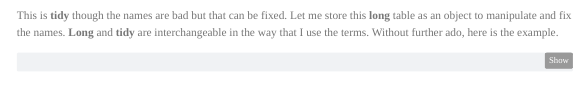
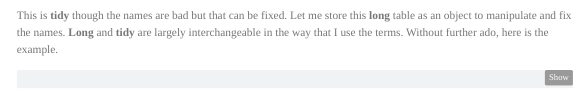
Before and after one commit to robertwwalker/dadm-docs, a Quarto document (pivoting/index.qmd): the page in a window 1100 px wide, from 2080 px down. Rendered offline with R 4.5, knitr and Pandoc in place of Quarto, with nearby package versions; some code elsewhere in the file could not run offline; menus at the side of the page are left out.

Commit message:
pivots finished

````diff
--- a/pivoting/index.qmd
+++ b/pivoting/index.qmd
@@ -60,7 +60,7 @@ Let me create a table to work with as a very small and manageable example to ill
 table(Bonds$Fees, Bonds$Risk) %>% data.frame()
 ```
 
-This is **tidy** though the names are bad but that can be fixed.  Let me store this __long__ table as an object to manipulate and fix the names.  __Long__ and **tidy** are interchangeable in the way that I use the terms.  Without further ado, here is the example.
+This is **tidy** though the names are bad but that can be fixed.  Let me store this __long__ table as an object to manipulate and fix the names.  __Long__ and **tidy** are largely interchangeable in the way that I use the terms.  Without further ado, here is the example.
 
 ```{r}
 Bonds.Table.Long <- table(Bonds$Fees, Bonds$Risk) %>%
````
Also changed, not shown: pivoting/index.html.
